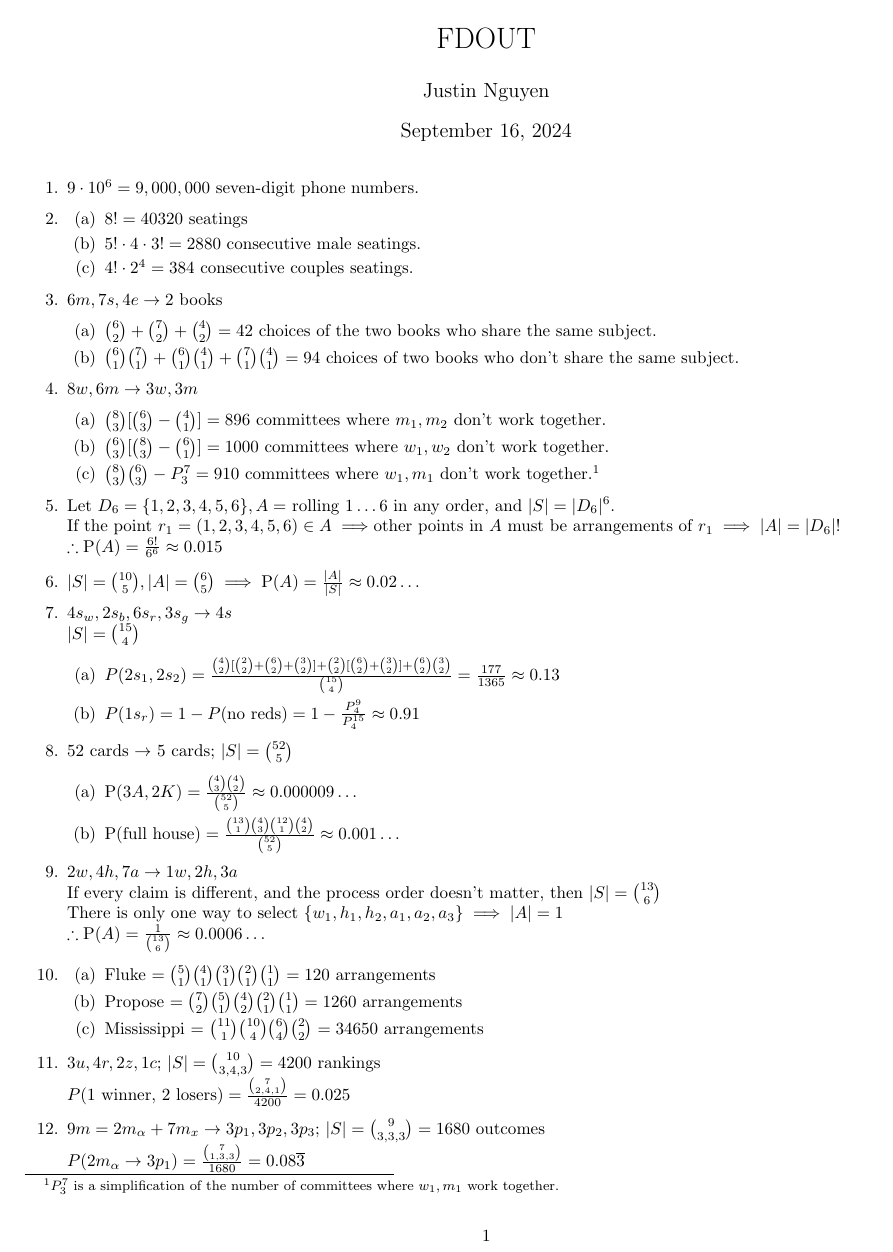
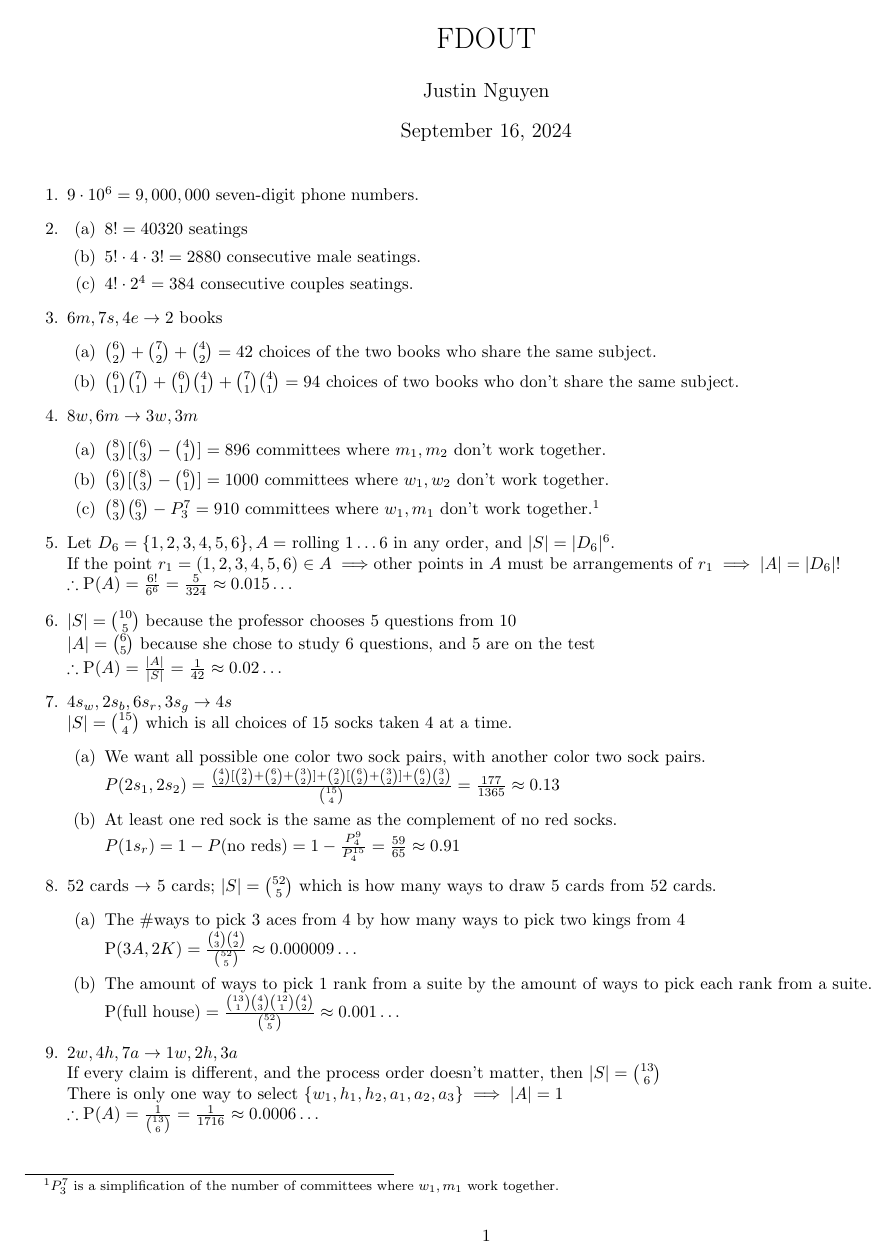
Before and after one commit to Caotinification/MATH4070-PROBSTAT, a LaTeX problem sheet (HW2/HW2.tex): page 1 of 2. Compiled offline with pdfLaTeX.

Commit message:
hw2 completed

```diff
--- a/HW2/HW2.tex
+++ b/HW2/HW2.tex
@@ -59,39 +62,54 @@
     \item $\binom{8}{3}\binom{6}{3} - P^7_3 = 910$ committees where $w_1, m_1$ don't work together.%P^7_3 = committees where w1,m1 work together
     \footnote{$P^7_3$ is a simplification of the number of committees where $w_1, m_1$ work together.}
   \end{enumerate}
+
   \item Let $D_6 = \set{1,2,3,4,5,6},A =$ rolling $1\ldots 6$ in any order, and $|S| = |D_6|^6$.\\
   If the point $r_1 = (1,2,3,4,5,6) \in A \implies$other points in $A$ must be arrangements of $r_1 \implies |A| = |D_6|!$\\
-  $\therefore \pr{A} = \frac{6!}{6^6} \approx 0.015$
-  \item $|S| = \binom{10}{5}, |A| = \binom{6}{5} \implies \pr{A} = \frac{|A|}{|S|} \approx 0.02\ldots$
+  $\therefore \pr{A} = \frac{6!}{6^6} = \frac{5}{324} \approx 0.015\ldots$
+
+  \item $|S| = \binom{10}{5}$ because the professor chooses 5 questions from 10\\
+  $|A| = \binom{6}{5}$ because she chose to study 6 questions, and 5 are on the test\\
+  $\therefore \pr{A} = \frac{|A|}{|S|} = \frac{1}{42} \approx 0.02\ldots$
+
   \item $4s_w, 2s_b, 6s_r, 3s_g \to 4s$\\
-  $|S| = \binom{15}{4}$
+  $|S| = \binom{15}{4}$ which is all choices of 15 socks taken 4 at a time.
   \begin{enumerate}
-    \item $P(2s_1, 2s_2) = \frac{
+    \item We want all possible one color two sock pairs, with another color two sock pairs.\\
+    $P(2s_1, 2s_2) = \frac{
       \binom{4}{2}[\binom{2}{2} + \binom{6}{2} + \binom{3}{2}] +
       \binom{2}{2}[\binom{6}{2} + \binom{3}{2}] +
       \binom{6}{2}\binom{3}{2}}
       {\binom{15}{4}} = \frac{177}{1365} \approx 0.13$
-    \item $P(1s_r) = 1 - P(\text{no reds}) = 1 - \frac{P_4^{9}}{P_4^{15}} \approx 0.91$
+    \item At least one red sock is the same as the complement of no red socks.\\
+    $P(1s_r) = 1 - P(\text{no reds}) = 1 - \frac{P_4^{9}}{P_4^{15}} = \frac{59}{65} \approx 0.91$
   \end{enumerate}
-  \item $52$ cards $\to$ 5 cards; $|S| = \binom{52}{5}$ \begin{enumerate}
-    \item $\pr{3A, 2K} = \frac{\binom{4}{3}\binom{4}{2}}{\binom{52}{5}} \approx 0.000009\ldots$
-    \item $\pr{\text{full house}} = \frac{\binom{13}{1}\binom{4}{3}\binom{12}{1}\binom{4}{2}}{\binom{52}{5}} \approx 0.001\ldots$
+
+  \item $52$ cards $\to$ 5 cards; $|S| = \binom{52}{5}$ which is how many ways to draw 5 cards from 52 cards.
+  \begin{enumerate}
+    \item The \#ways to pick 3 aces from 4 by how many ways to pick two kings from 4\\
+    $\pr{3A, 2K} = \frac{\binom{4}{3}\binom{4}{2}}{\binom{52}{5}} \approx 0.000009\ldots$
+    \item The amount of ways to pick 1 rank from a suite by the amount of ways to pick each rank from a suite.\\
+    $\pr{\text{full house}} = \frac{\binom{13}{1}\binom{4}{3}\binom{12}{1}\binom{4}{2}}{\binom{52}{5}} \approx 0.001\ldots$
   \end{enumerate}
+
   \item $2w, 4h, 7a \to 1w, 2h, 3a$\\
   If every claim is different, and the process order doesn't matter, then $|S| = \binom{13}{6}$\\
   There is only one way to select $\set{w_1, h_1, h_2, a_1, a_2, a_3} \implies |A| = 1$\\
-  $\therefore \pr{A} = \frac{1}{\binom{13}{6}} \approx 0.0006\ldots$
+  $\therefore \pr{A} = \frac{1}{\binom{13}{6}} = \frac{1}{1716} \approx 0.0006\ldots$
+
+  \newpage
   \item \begin{enumerate}
     \item Fluke $=\binom{5}{1}\binom{4}{1}\binom{3}{1}\binom{2}{1}\binom{1}{1} = 120$ arrangements
     \item Propose $= \binom{7}{2}\binom{5}{1}\binom{4}{2}\binom{2}{1}\binom{1}{1} = 1260$ arrangements
     \item Mississippi = $\binom{11}{1}\binom{10}{4}\binom{6}{4}\binom{2}{2} = 34650$ arrangements
   \end{enumerate}
-  \item $3u, 4r, 2z, 1c$; $|S| = \binom{10}{3,4,3} = 4200$ rankings\\
-  $P(\text{1 winner, 2 losers}) = \frac{\binom{7}{2,4,1}}{4200} = 0.025$
+
+  \item $3u, 4r, 2z, 1c$; $|S| = \binom{10}{3,4,2,1} = 12600$ rankings\\
+  $P(\text{1 winner, 2 losers of US}) = \frac{\binom{7}{2,4,1}\binom{3}{1}\binom{3}{2}}{12600} = \frac{3}{40} = 0.075$
+
   \item $9m = 2m_\alpha + 7m_x \to 3p_1, 3p_2, 3p_3$; $|S| = \binom{9}{3,3,3} = 1680$ outcomes\\
-  $P(2m_\alpha \to 3p_1) = \frac{\binom{7}{1,3,3}}{1680} = 0.08\overline{3}$
+  $P(2m_\alpha \to 3p_1) = \frac{\binom{7}{1,3,3}}{1680} = \frac{1}{12} = 0.08\overline{3}$
 
-  \newpage
   \item \proof{}$\sum_{k=0}^{n}\binom{n}{k} = 2^n$\\
   The Binomial Theorem states that $(x+y)^n = \sum_{k=0}^{n}\binom{n}{k}x^{n-k}y^k$.\\
   Then, let $x=y=1 \implies (1+1)^n = (2)^n = \sum_{k=0}^{n}\binom{n}{k}1^{n-k}1^k = \sum_{k=0}^{n}\binom{n}{k}1^n = \sum_{k=0}^{n}\binom{n}{k}$.\\
```
Also changed, not shown: HW2/HW2.pdf, HW2/HW2.tex (8 more changed lines).
